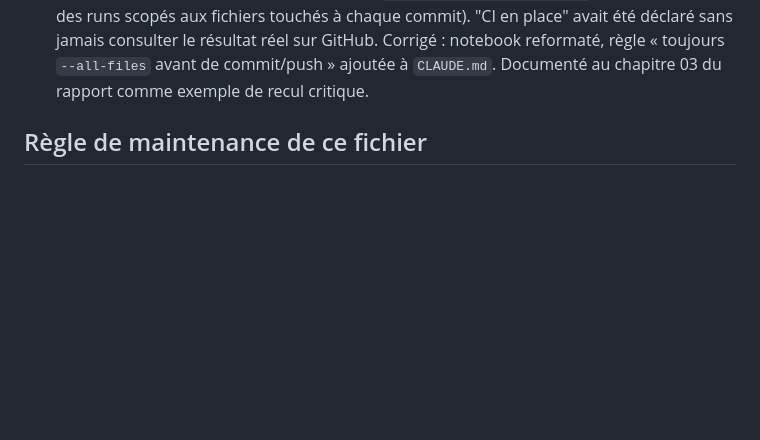
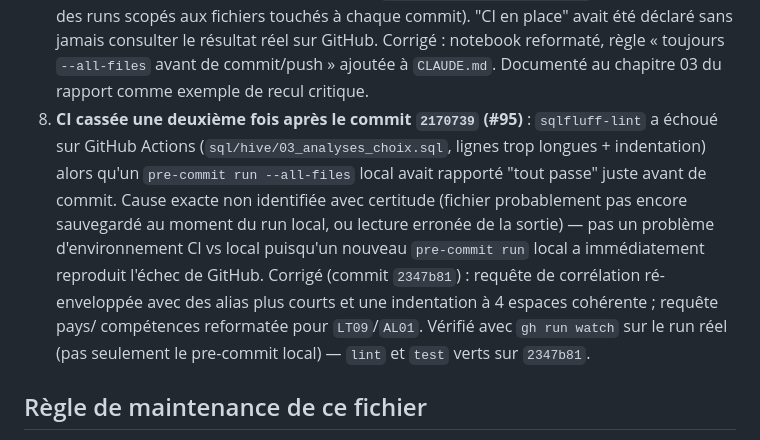
Before and after one commit to PaulPerigault/bigdata-ai-jobs-market, a Markdown page: STATUS.md, the part around the change. GitHub-like rendering; blank space fills up the shorter version.

```diff
--- a/STATUS.md
+++ b/STATUS.md
@@ -341,6 +341,20 @@ rapide :
    GitHub. Corrigé : notebook reformaté, règle « toujours `--all-files`
    avant de commit/push » ajoutée à `CLAUDE.md`. Documenté au
    chapitre 03 du rapport comme exemple de recul critique.
+8. **CI cassée une deuxième fois après le commit `2170739` (#95)** :
+   `sqlfluff-lint` a échoué sur GitHub Actions
+   (`sql/hive/03_analyses_choix.sql`, lignes trop longues + indentation)
+   alors qu'un `pre-commit run --all-files` local avait rapporté "tout
+   passe" juste avant de commit. Cause exacte non identifiée avec
+   certitude (fichier probablement pas encore sauvegardé au moment du
+   run local, ou lecture erronée de la sortie) — pas un problème
+   d'environnement CI vs local puisqu'un nouveau `pre-commit run` local
+   a immédiatement reproduit l'échec de GitHub. Corrigé (commit
+   `2347b81`) : requête de corrélation ré-enveloppée avec des alias plus
+   courts et une indentation à 4 espaces cohérente ; requête pays/
+   compétences reformatée pour `LT09`/`AL01`. Vérifié avec
+   `gh run watch` sur le run réel (pas seulement le pre-commit local) —
+   `lint` et `test` verts sur `2347b81`.
 
 ## Règle de maintenance de ce fichier
 
```
Also changed, not shown: JOURNAL.md (+16 -0 lines).
